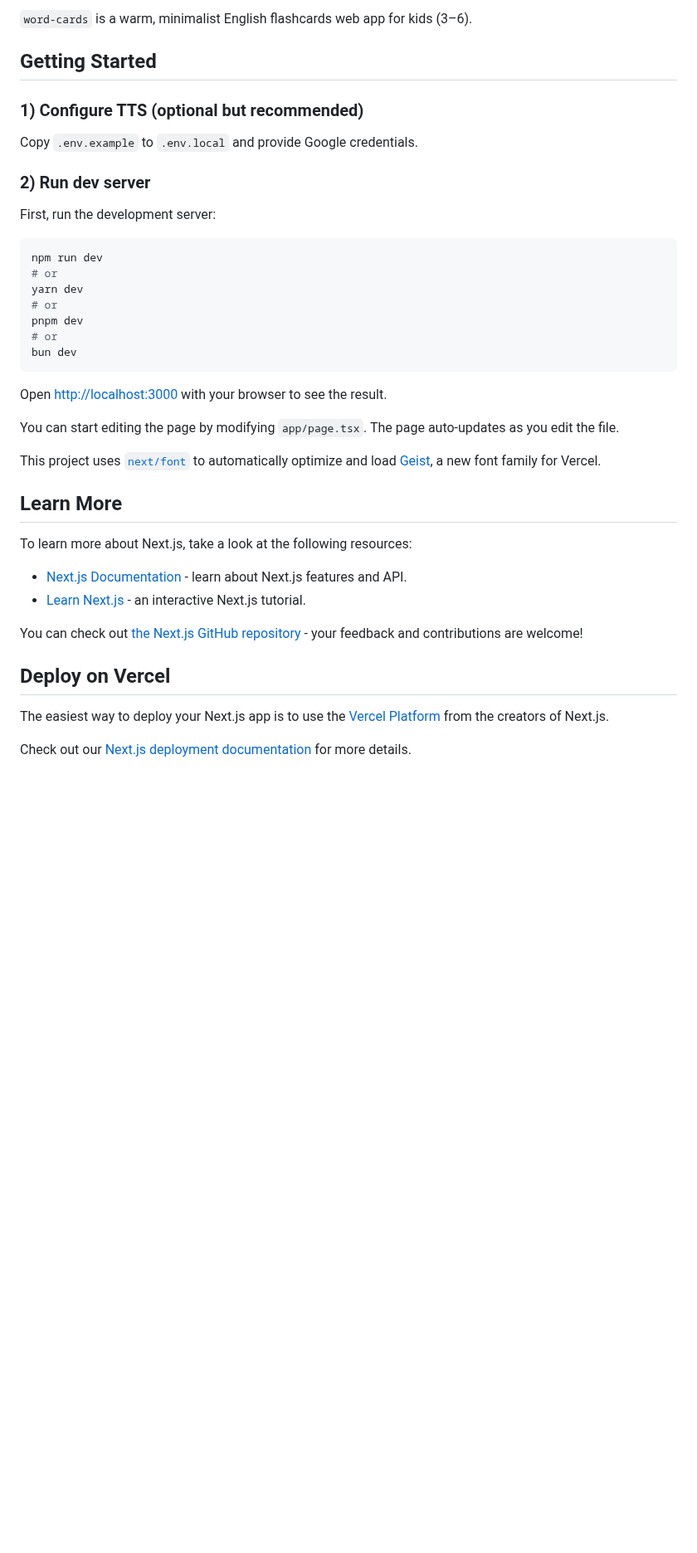
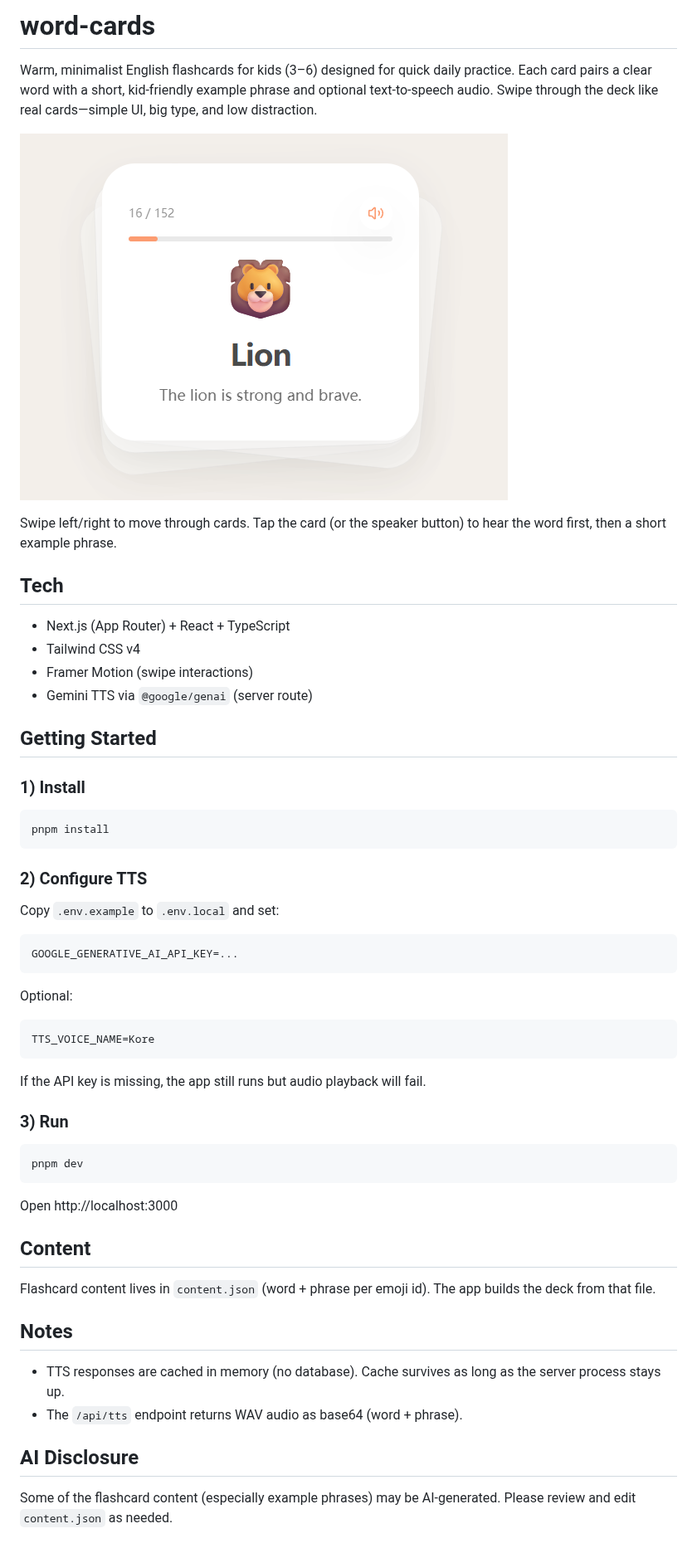
Before and after one commit to neozhu/word-cards, a Markdown page: README.md, the part around the change. Shown at 83% size. Drawn GitHub-style; pictures changed too: public/word-cards.png (added); blank space fills up the shorter version.

````diff
--- a/README.md
+++ b/README.md
@@ -1,42 +1,61 @@
-`word-cards` is a warm, minimalist English flashcards web app for kids (3–6).
+# word-cards
+
+Warm, minimalist English flashcards for kids (3–6) designed for quick daily practice.
+Each card pairs a clear word with a short, kid-friendly example phrase and optional text-to-speech audio.
+Swipe through the deck like real cards—simple UI, big type, and low distraction.
+
+![word-cards screenshot](public/word-cards.png)
+
+Swipe left/right to move through cards. Tap the card (or the speaker button) to hear the word first, then a short example phrase.
+
+## Tech
+
+- Next.js (App Router) + React + TypeScript
+- Tailwind CSS v4
+- Framer Motion (swipe interactions)
+- Gemini TTS via `@google/genai` (server route)
 
 ## Getting Started
 
-### 1) Configure TTS (optional but recommended)
-
-Copy `.env.example` to `.env.local` and provide Google credentials.
-
-### 2) Run dev server
-
-First, run the development server:
+### 1) Install
 
 ```bash
-npm run dev
-# or
-yarn dev
-# or
-pnpm dev
-# or
-bun dev
+pnpm install
 ```
 
-Open [http://localhost:3000](http://localhost:3000) with your browser to see the result.
+### 2) Configure TTS
 
-You can start editing the page by modifying `app/page.tsx`. The page auto-updates as you edit the file.
+Copy `.env.example` to `.env.local` and set:
 
-This project uses [`next/font`](https://nextjs.org/docs/app/building-your-application/optimizing/fonts) to automatically optimize and load [Geist](https://vercel.com/font), a new font family for Vercel.
+```bash
+GOOGLE_GENERATIVE_AI_API_KEY=...
+```
 
-## Learn More
+Optional:
 
-To learn more about Next.js, take a look at the following resources:
+```bash
+TTS_VOICE_NAME=Kore
+```
 
-- [Next.js Documentation](https://nextjs.org/docs) - learn about Next.js features and API.
-- [Learn Next.js](https://nextjs.org/learn) - an interactive Next.js tutorial.
+If the API key is missing, the app still runs but audio playback will fail.
 
-You can check out [the Next.js GitHub repository](https://github.com/vercel/next.js) - your feedback and contributions are welcome!
+### 3) Run
 
-## Deploy on Vercel
+```bash
+pnpm dev
+```
 
-The easiest way to deploy your Next.js app is to use the [Vercel Platform](https://vercel.com/new?utm_medium=default-template&filter=next.js&utm_source=create-next-app&utm_campaign=create-next-app-readme) from the creators of Next.js.
+Open http://localhost:3000
 
-Check out our [Next.js deployment documentation](https://nextjs.org/docs/app/building-your-application/deploying) for more details.
+## Content
+
+Flashcard content lives in `content.json` (word + phrase per emoji id). The app builds the deck from that file.
+
+## Notes
+
+- TTS responses are cached in memory (no database). Cache survives as long as the server process stays up.
+- The `/api/tts` endpoint returns WAV audio as base64 (word + phrase).
+
+## AI Disclosure
+
+Some of the flashcard content (especially example phrases) may be AI-generated. Please review and edit `content.json` as needed.
````
